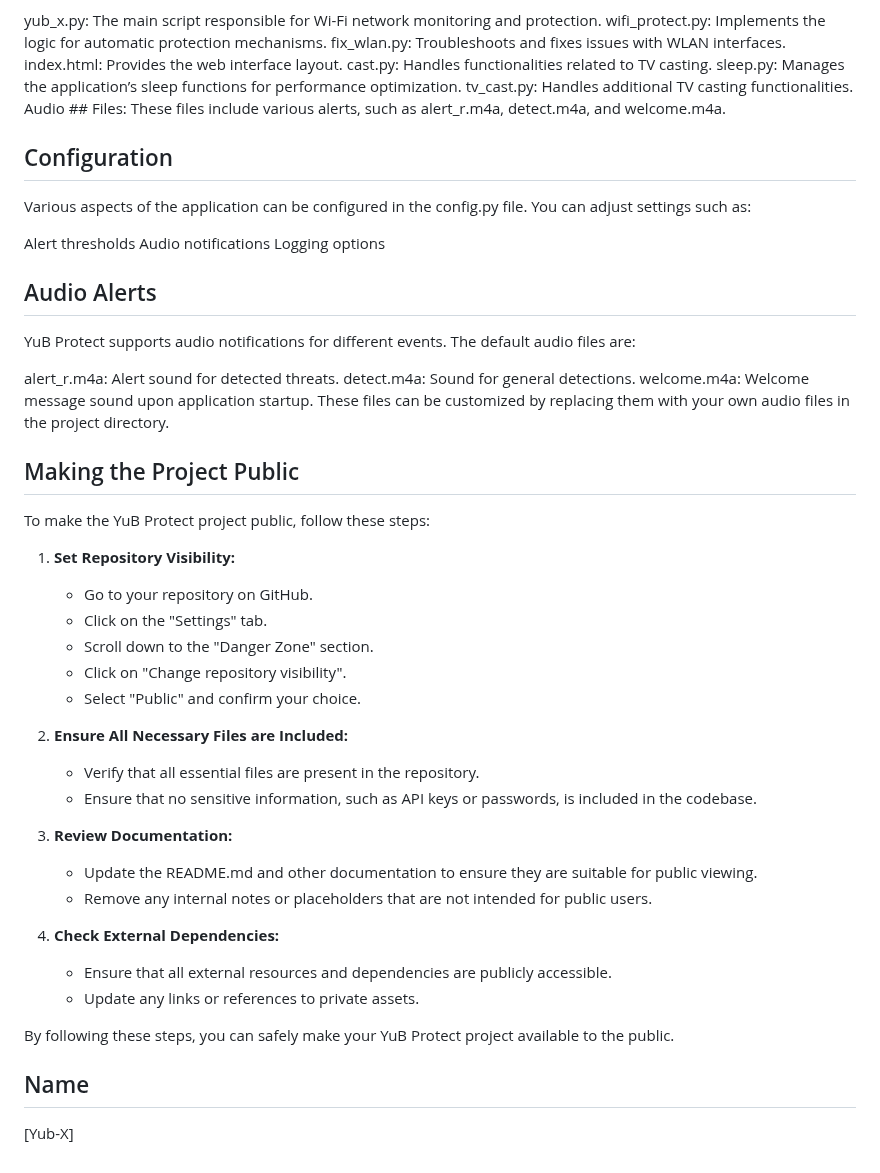
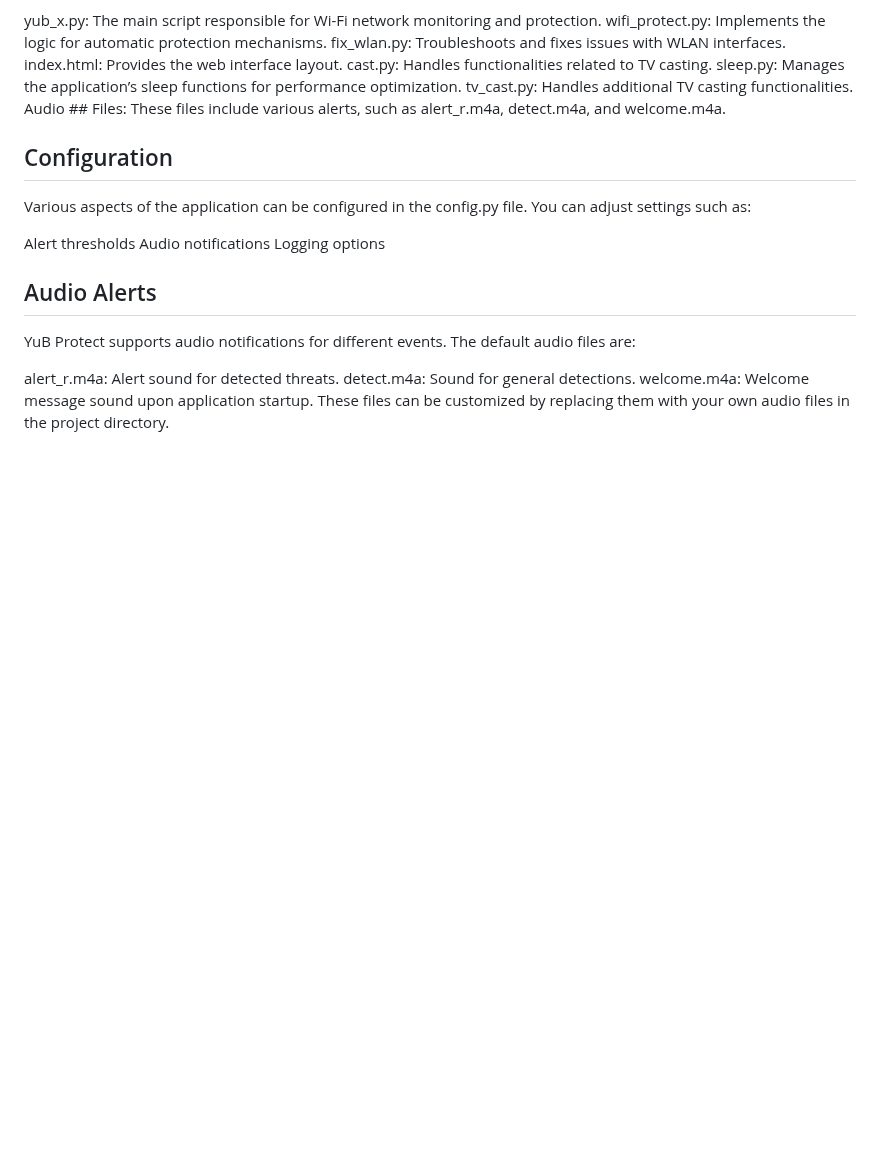
Before and after one commit to YuB-W/yubx_protect, a Markdown page: README.md, the part around the change. GitHub-like rendering; blank space fills up the shorter version.

```diff
--- a/README.md
+++ b/README.md
@@ -92,31 +92,3 @@ alert_r.m4a: Alert sound for detected threats.
 detect.m4a: Sound for general detections.
 welcome.m4a: Welcome message sound upon application startup.
 These files can be customized by replacing them with your own audio files in the project directory.
-
-## Making the Project Public
-
-To make the YuB Protect project public, follow these steps:
-
-1. **Set Repository Visibility:**
-   - Go to your repository on GitHub.
-   - Click on the "Settings" tab.
-   - Scroll down to the "Danger Zone" section.
-   - Click on "Change repository visibility".
-   - Select "Public" and confirm your choice.
-
-2. **Ensure All Necessary Files are Included:**
-   - Verify that all essential files are present in the repository.
-   - Ensure that no sensitive information, such as API keys or passwords, is included in the codebase.
-
-3. **Review Documentation:**
-   - Update the README.md and other documentation to ensure they are suitable for public viewing.
-   - Remove any internal notes or placeholders that are not intended for public users.
-
-4. **Check External Dependencies:**
-   - Ensure that all external resources and dependencies are publicly accessible.
-   - Update any links or references to private assets.
-
-By following these steps, you can safely make your YuB Protect project available to the public.
-
-## Name
-[Yub-X]
```
